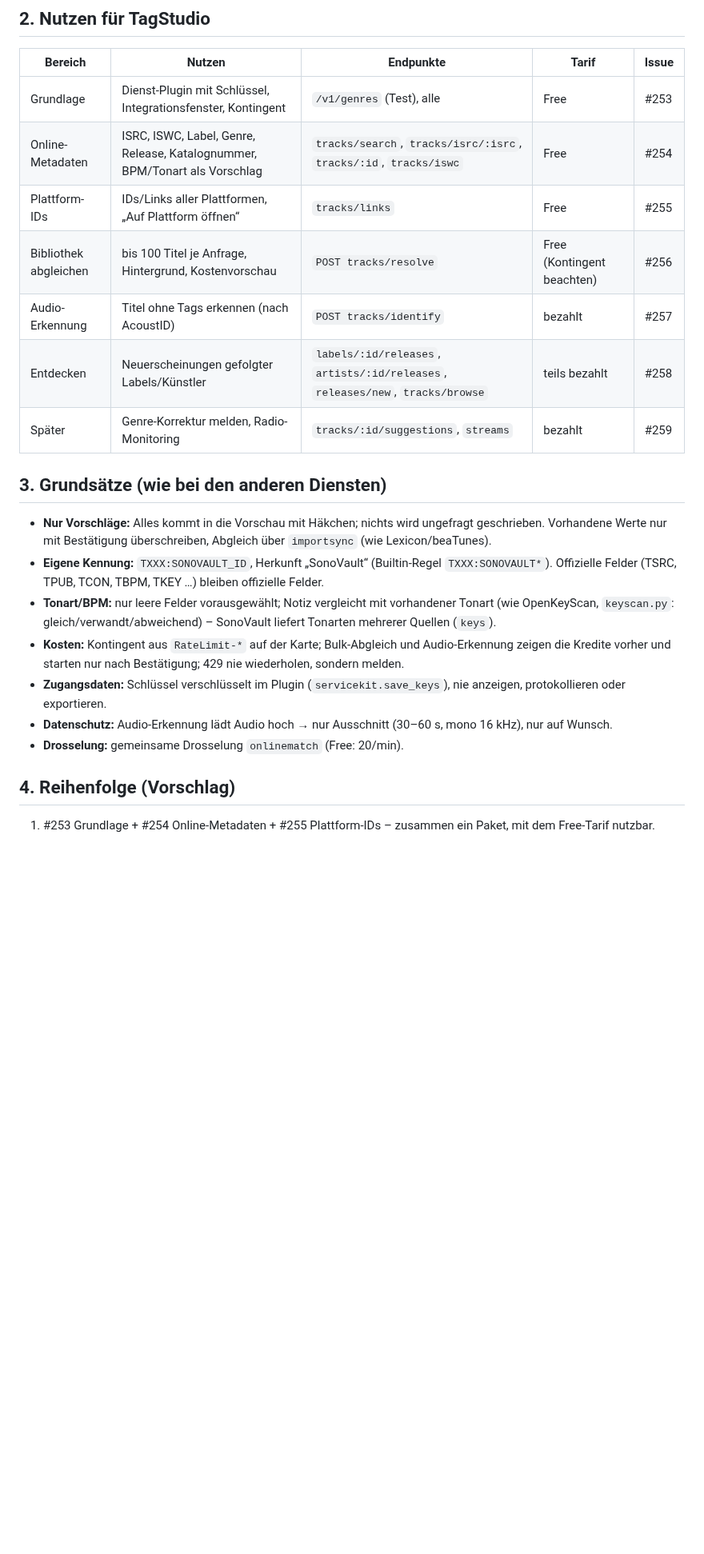
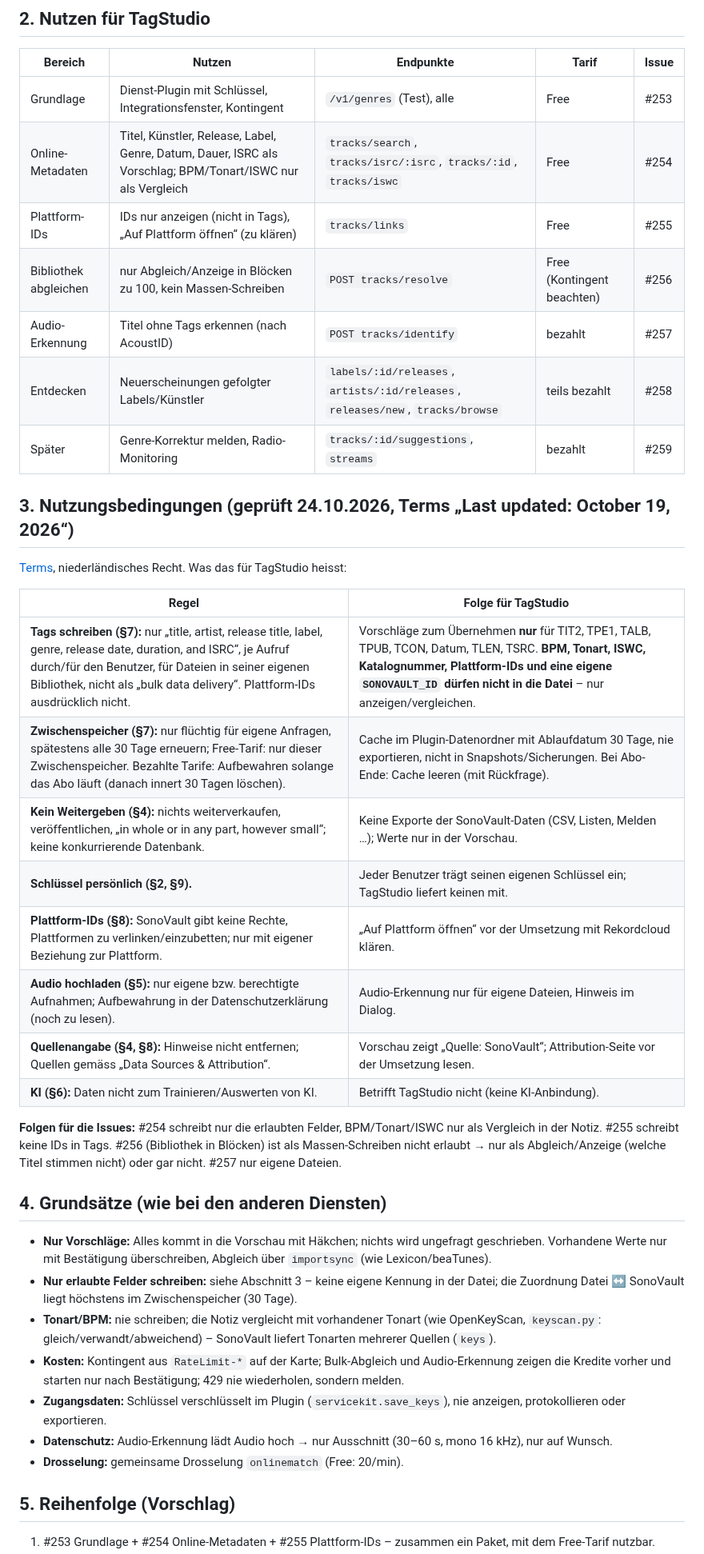
Before and after one commit to MarkusKeller8200/markussxch-tagstudio, a Markdown page: docs/KONZEPT-SONOVAULT.md, the part around one of its changes. Shown at 80% size. GitHub-like rendering; blank space fills up the shorter version.

Commit message:
Konzept SonoVault: Nutzungsbedingungen geprüft – nur erlaubte Felder in Tags
Refs #253, #254, #255, #256, #257

Co-Authored-By: Claude Opus 5.5 <noreply@anthropic.com>
Claude-Session: https://claude.ai/code/session_018zbCnhV9x9tvUNFQY1zfkd

```diff
--- a/docs/KONZEPT-SONOVAULT.md
+++ b/docs/KONZEPT-SONOVAULT.md
@@ -33,20 +33,39 @@ Popularität sind laut Doku **nicht** Teil der öffentlichen API.
 | Bereich | Nutzen | Endpunkte | Tarif | Issue |
 |---|---|---|---|---|
 | Grundlage | Dienst-Plugin mit Schlüssel, Integrationsfenster, Kontingent | `/v1/genres` (Test), alle | Free | #253 |
-| Online-Metadaten | ISRC, ISWC, Label, Genre, Release, Katalognummer, BPM/Tonart als Vorschlag | `tracks/search`, `tracks/isrc/:isrc`, `tracks/:id`, `tracks/iswc` | Free | #254 |
-| Plattform-IDs | IDs/Links aller Plattformen, „Auf Plattform öffnen“ | `tracks/links` | Free | #255 |
-| Bibliothek abgleichen | bis 100 Titel je Anfrage, Hintergrund, Kostenvorschau | `POST tracks/resolve` | Free (Kontingent beachten) | #256 |
+| Online-Metadaten | Titel, Künstler, Release, Label, Genre, Datum, Dauer, ISRC als Vorschlag; BPM/Tonart/ISWC nur als Vergleich | `tracks/search`, `tracks/isrc/:isrc`, `tracks/:id`, `tracks/iswc` | Free | #254 |
+| Plattform-IDs | IDs nur anzeigen (nicht in Tags), „Auf Plattform öffnen“ (zu klären) | `tracks/links` | Free | #255 |
+| Bibliothek abgleichen | nur Abgleich/Anzeige in Blöcken zu 100, kein Massen-Schreiben | `POST tracks/resolve` | Free (Kontingent beachten) | #256 |
 | Audio-Erkennung | Titel ohne Tags erkennen (nach AcoustID) | `POST tracks/identify` | bezahlt | #257 |
 | Entdecken | Neuerscheinungen gefolgter Labels/Künstler | `labels/:id/releases`, `artists/:id/releases`, `releases/new`, `tracks/browse` | teils bezahlt | #258 |
 | Später | Genre-Korrektur melden, Radio-Monitoring | `tracks/:id/suggestions`, `streams` | bezahlt | #259 |
 
-## 3. Grundsätze (wie bei den anderen Diensten)
+## 3. Nutzungsbedingungen (geprüft 24.10.2026, Terms „Last updated: October 19, 2026“)
+
+[Terms](https://sonovault.now/terms), niederländisches Recht. Was das für TagStudio heisst:
+
+| Regel | Folge für TagStudio |
+|---|---|
+| **Tags schreiben (§7):** nur „title, artist, release title, label, genre, release date, duration, and ISRC“, je Aufruf durch/für den Benutzer, für Dateien in seiner eigenen Bibliothek, nicht als „bulk data delivery“. Plattform-IDs ausdrücklich nicht. | Vorschläge zum Übernehmen **nur** für TIT2, TPE1, TALB, TPUB, TCON, Datum, TLEN, TSRC. **BPM, Tonart, ISWC, Katalognummer, Plattform-IDs und eine eigene `SONOVAULT_ID` dürfen nicht in die Datei** – nur anzeigen/vergleichen. |
+| **Zwischenspeicher (§7):** nur flüchtig für eigene Anfragen, spätestens alle 30 Tage erneuern; Free-Tarif: nur dieser Zwischenspeicher. Bezahlte Tarife: Aufbewahren solange das Abo läuft (danach innert 30 Tagen löschen). | Cache im Plugin-Datenordner mit Ablaufdatum 30 Tage, nie exportieren, nicht in Snapshots/Sicherungen. Bei Abo-Ende: Cache leeren (mit Rückfrage). |
+| **Kein Weitergeben (§4):** nichts weiterverkaufen, veröffentlichen, „in whole or in any part, however small“; keine konkurrierende Datenbank. | Keine Exporte der SonoVault-Daten (CSV, Listen, Melden …); Werte nur in der Vorschau. |
+| **Schlüssel persönlich (§2, §9).** | Jeder Benutzer trägt seinen eigenen Schlüssel ein; TagStudio liefert keinen mit. |
+| **Plattform-IDs (§8):** SonoVault gibt keine Rechte, Plattformen zu verlinken/einzubetten; nur mit eigener Beziehung zur Plattform. | „Auf Plattform öffnen“ vor der Umsetzung mit Rekordcloud klären. |
+| **Audio hochladen (§5):** nur eigene bzw. berechtigte Aufnahmen; Aufbewahrung in der Datenschutzerklärung (noch zu lesen). | Audio-Erkennung nur für eigene Dateien, Hinweis im Dialog. |
+| **Quellenangabe (§4, §8):** Hinweise nicht entfernen; Quellen gemäss „Data Sources & Attribution“. | Vorschau zeigt „Quelle: SonoVault“; Attribution-Seite vor der Umsetzung lesen. |
+| **KI (§6):** Daten nicht zum Trainieren/Auswerten von KI. | Betrifft TagStudio nicht (keine KI-Anbindung). |
+
+**Folgen für die Issues:** #254 schreibt nur die erlaubten Felder, BPM/Tonart/ISWC nur als Vergleich in der Notiz.
+#255 schreibt keine IDs in Tags. #256 (Bibliothek in Blöcken) ist als Massen-Schreiben nicht erlaubt → nur als
+Abgleich/Anzeige (welche Titel stimmen nicht) oder gar nicht. #257 nur eigene Dateien.
+
+## 4. Grundsätze (wie bei den anderen Diensten)
 
 - **Nur Vorschläge:** Alles kommt in die Vorschau mit Häkchen; nichts wird ungefragt geschrieben. Vorhandene Werte nur
   mit Bestätigung überschreiben, Abgleich über `importsync` (wie Lexicon/beaTunes).
-- **Eigene Kennung:** `TXXX:SONOVAULT_ID`, Herkunft „SonoVault“ (Builtin-Regel `TXXX:SONOVAULT*`). Offizielle Felder
-  (TSRC, TPUB, TCON, TBPM, TKEY …) bleiben offizielle Felder.
-- **Tonart/BPM:** nur leere Felder vorausgewählt; Notiz vergleicht mit vorhandener Tonart (wie OpenKeyScan, `keyscan.py`:
+- **Nur erlaubte Felder schreiben:** siehe Abschnitt 3 – keine eigene Kennung in der Datei; die Zuordnung Datei ↔ SonoVault
+  liegt höchstens im Zwischenspeicher (30 Tage).
+- **Tonart/BPM:** nie schreiben; die Notiz vergleicht mit vorhandener Tonart (wie OpenKeyScan, `keyscan.py`:
   gleich/verwandt/abweichend) – SonoVault liefert Tonarten mehrerer Quellen (`keys`).
 - **Kosten:** Kontingent aus `RateLimit-*` auf der Karte; Bulk-Abgleich und Audio-Erkennung zeigen die Kredite vorher und
   starten nur nach Bestätigung; 429 nie wiederholen, sondern melden.
@@ -54,6 +73,6 @@ Popularität sind laut Doku **nicht** Teil der öffentlichen API.
 - **Datenschutz:** Audio-Erkennung lädt Audio hoch → nur Ausschnitt (30–60 s, mono 16 kHz), nur auf Wunsch.
 - **Drosselung:** gemeinsame Drosselung `onlinematch` (Free: 20/min).
 
-## 4. Reihenfolge (Vorschlag)
+## 5. Reihenfolge (Vorschlag)
 
 1. #253 Grundlage + #254 Online-Metadaten + #255 Plattform-IDs – zusammen ein Paket, mit dem Free-Tarif nutzbar.
```
Also changed, not shown: other parts of docs/KONZEPT-SONOVAULT.md (+4 -4 lines).
